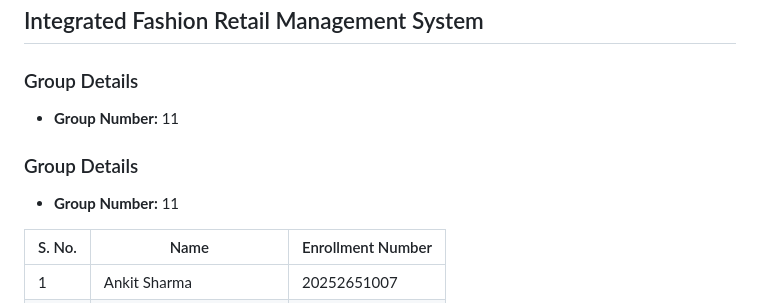
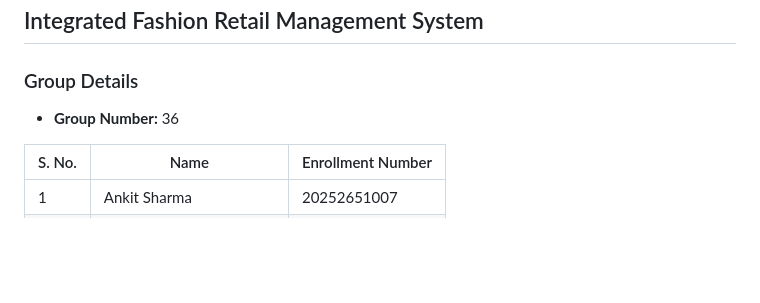
Before and after one commit to AkSharma2003/Fashion, a Markdown page: README.md, the part around the change. Drawn GitHub-style; blank space fills up the shorter version.

```diff
--- a/README.md
+++ b/README.md
@@ -3,10 +3,7 @@
 
 ### Group Details
 
-- **Group Number:** 11
-### Group Details
-
-- **Group Number:** 11
+- **Group Number:** 36
 
 | S. No. | Name                        | Enrollment Number   |
 |--------|-----------------------------|---------------------|
```
